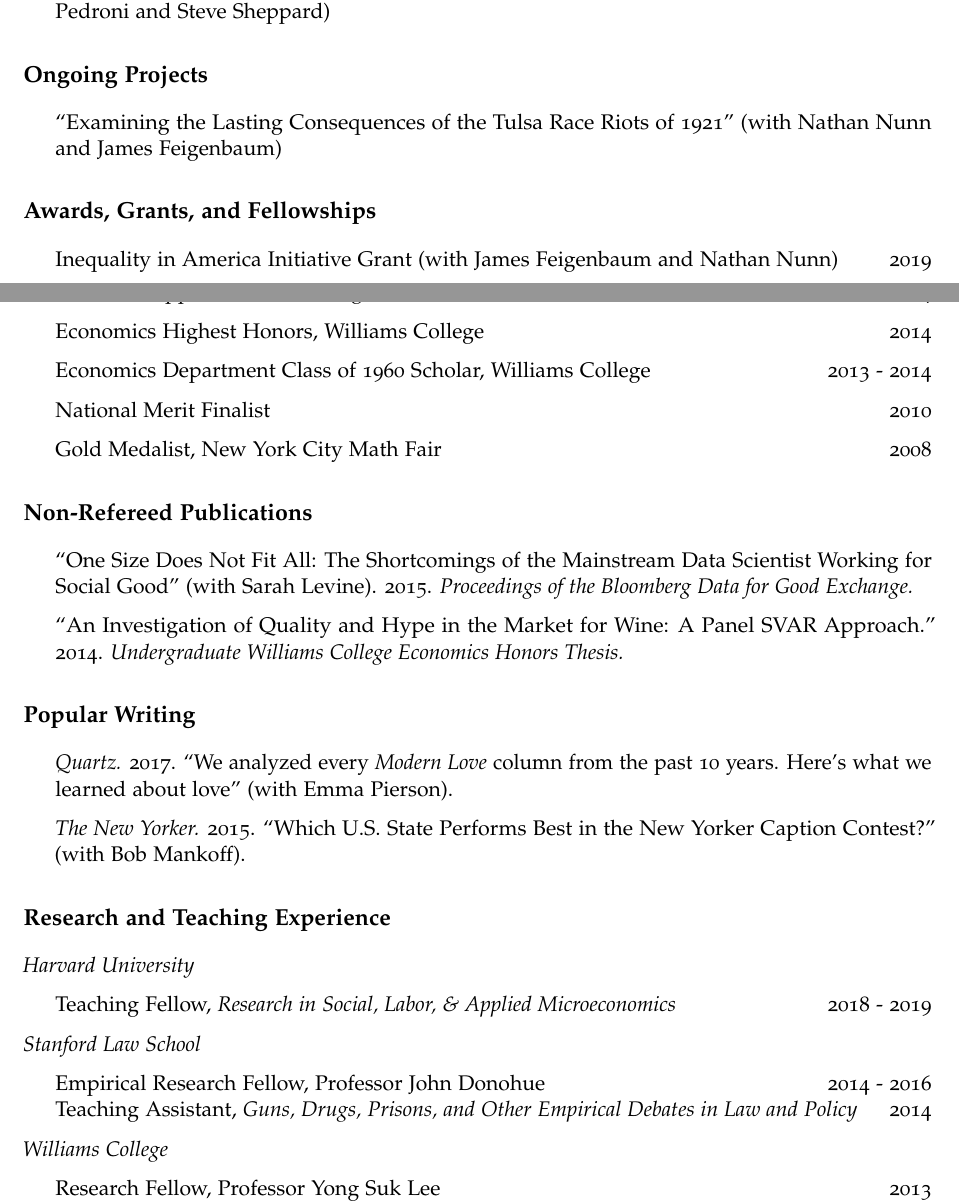
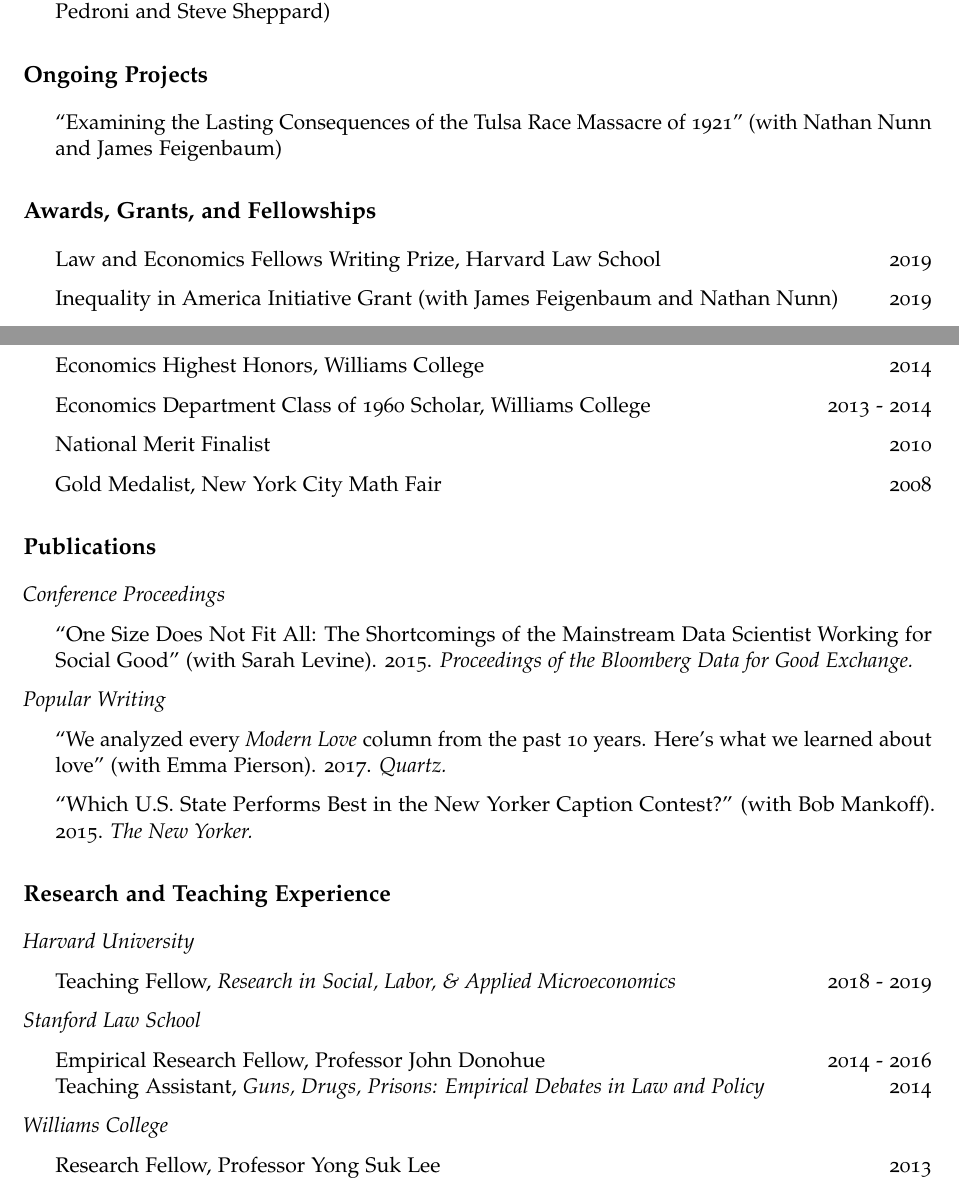
Before and after one commit to apalbright/CV, an R Markdown document (alex-albright-cv.Rmd): two parts of pages 1 and 2 of 3, joined at a grey line, cut so that both start at the same text. The pictures show the output file alex-albright-cv.pdf that the author committed with the source.

Commit message:
update tulsa name, add law award, change pub formatting and sls class title

```diff
--- a/alex-albright-cv.Rmd
+++ b/alex-albright-cv.Rmd
@@ -50,9 +50,11 @@
 
 # Ongoing Projects
 
-- "Examining the Lasting Consequences of the Tulsa Race Riots of 1921" (with Nathan Nunn and James Feigenbaum)
+- "Examining the Lasting Consequences of the Tulsa Race Massacre of 1921" (with Nathan Nunn and James Feigenbaum)
 
 # Awards, Grants, and Fellowships
+
+- Law and Economics Fellows Writing Prize, Harvard Law School \hfill 2019
 
 - Inequality in America Initiative Grant (with James Feigenbaum and Nathan Nunn) \hfill 2019
 
@@ -82,17 +84,17 @@
 
 - Gold Medalist, New York City Math Fair \hfill 2008
 
-# Non-Refereed Publications
+# Publications
+
+*Conference Proceedings*
 
 - "One Size Does Not Fit All: The Shortcomings of the Mainstream Data Scientist Working for Social Good" (with Sarah Levine). 2015. *Proceedings of the Bloomberg Data for Good Exchange.*
 
-- "An Investigation of Quality and Hype in the Market for Wine: A Panel SVAR Approach." 2014. *Undergraduate Williams College Economics Honors Thesis.*
+*Popular Writing*
 
-# Popular Writing
+- "We analyzed every *Modern Love* column from the past 10 years. Here's what we learned about love" (with Emma Pierson). 2017. *Quartz.*
 
-- *Quartz.* 2017. "We analyzed every *Modern Love* column from the past 10 years. Here's what we learned about love" (with Emma Pierson).
-
-- *The New Yorker.* 2015. "Which U.S. State Performs Best in the New Yorker Caption Contest?" (with Bob Mankoff).
+- "Which U.S. State Performs Best in the New Yorker Caption Contest?" (with Bob Mankoff). 2015. *The New Yorker.*
 
 # Research and Teaching Experience
 
@@ -103,7 +105,7 @@
 *Stanford Law School*
 
 - Empirical Research Fellow, Professor John Donohue \hfill 2014 - 2016
-- Teaching Assistant, *Guns, Drugs, Prisons, and Other Empirical Debates in Law and Policy* \hfill  2014
+- Teaching Assistant, *Guns, Drugs, Prisons: Empirical Debates in Law and Policy* \hfill  2014
 
 *Williams College*
 
```
Also changed, not shown: alex-albright-cv.pdf.
